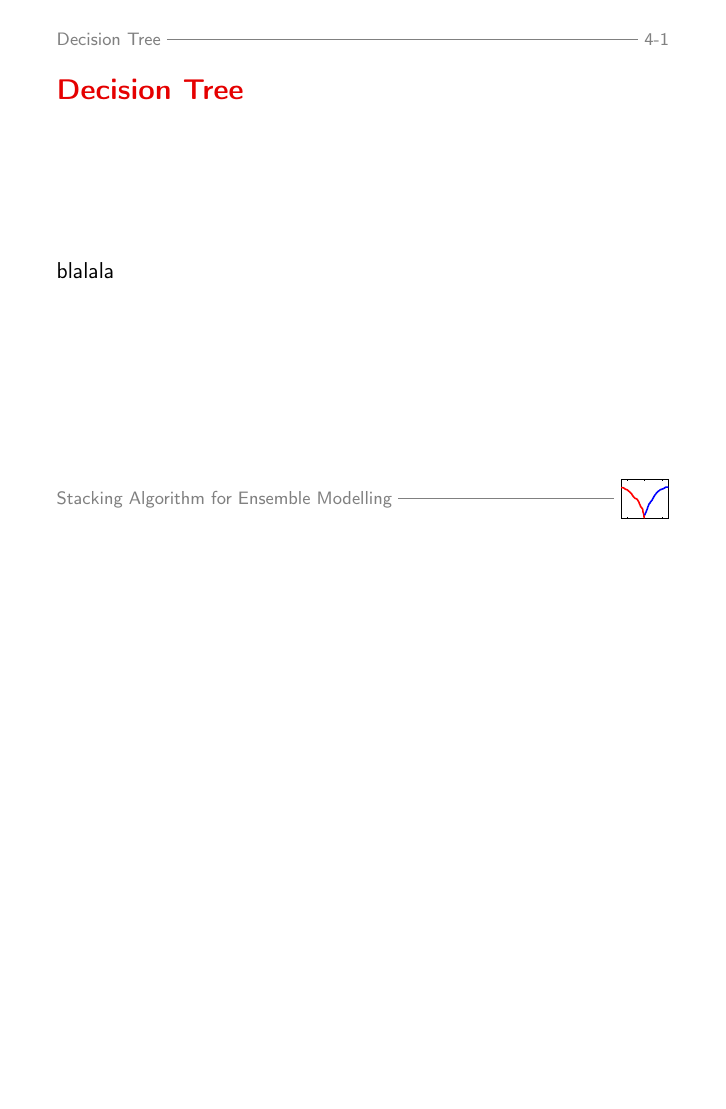
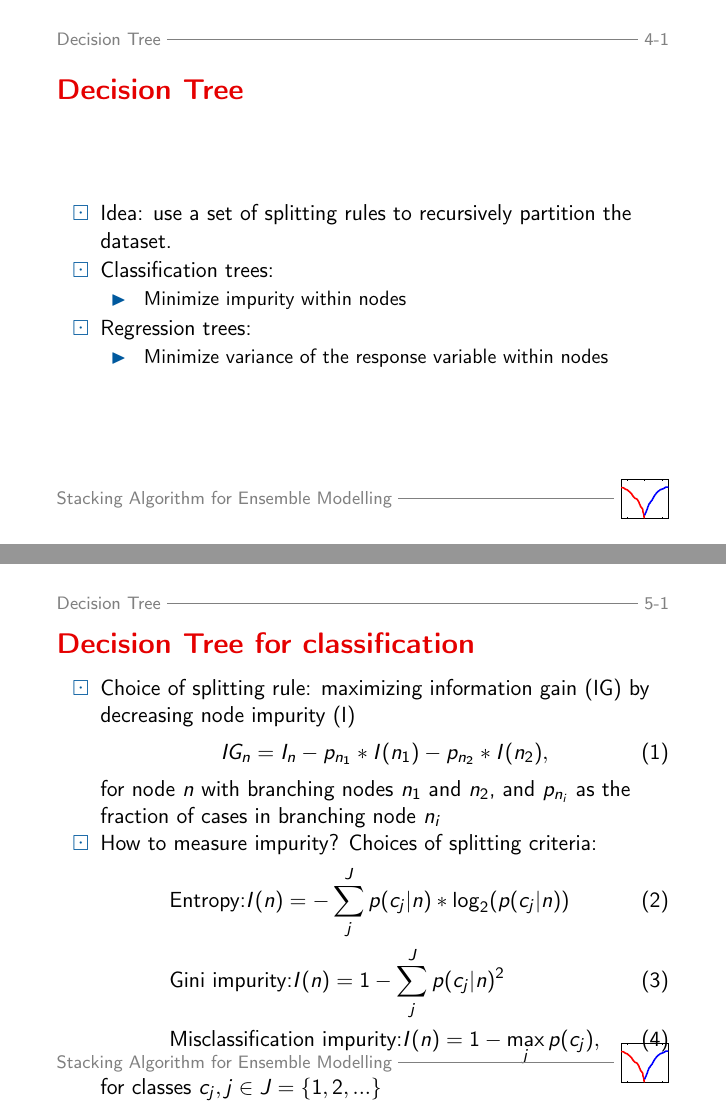
Before and after one commit to schreckf/NIC_Schreck, LaTeX slides (presentation/presentation.tex): page 6 of 14 before the commit and pages 6 and 7 of 16 after it, the two joined at a grey line, the shorter picture padded with empty space. Compiled offline with pdfLaTeX; the source files are stored in an older character set and shown here as Unicode; a missing bibliography style is replaced by a similar one.

Commit message:
update presentation

```diff
--- a/presentation/presentation.tex
+++ b/presentation/presentation.tex
@@ -20,6 +20,8 @@
 \usepackage{beamerdefs}
 \usepackage{lvblisting}
 
+\usepackage{sansmathaccent} % to be able to use math without error
+\pdfmapfile{+sansmathaccent.map}
 
 \pgfdeclareimage[height=2cm]{logobig}{hulogo}
 \pgfdeclareimage[height=0.7cm]{logosmall}{Figures/LOB_Logo}
@@ -151,8 +156,59 @@ Similar criteria as mentioned in the Motivation!
 
 \frame{
 \frametitle{Decision Tree}
-blalala
+\begin{itemize}
+\item Idea: use a set of splitting rules to recursively partition the dataset.
+\item Classification trees:
+\begin{itemize}
+\item Minimize impurity within nodes
+\end{itemize}
+\item Regression trees:
+\begin{itemize}
+\item Minimize variance of the response variable within nodes
+\end{itemize}
+\end{itemize}
 }
+% Draw two pictures for classification tree: one twodimensional graph (x-axis = age, y-axis = wage; Dependente var = risky customer (YES/NO); draw some dots into graph and separate them by lines while explaining the tree. Second plot is the tree structure.--> Explain how tree is build. And then explain how tree is used for prediction of a new datapoint.)
+
+%%%%%%%%%%%%%%%%%%%%%%%%%%%%%%%%%%%%%%%%
+\section{Decision Tree}
+%%%%%%%%%%%%%%%%%%%%%%%%%%%%%%%%%%%%%%%%
+% Since I evaluate a classification task in my paper, I will here focus on classification tree (and later stacking models for classification tasks.)
+\frame{
+\frametitle{Decision Tree for classification}
+\begin{itemize}
+\item Choice of splitting rule: maximizing information gain (IG) by decreasing node impurity (I)
+\begin{flalign}
+IG_n = I_n - p_{n_1} * I(n_1) - p_{n_2} * I(n_2),
+\end{flalign}
+for node $n$ with branching nodes $n_1$ and $n_2$, and $p_{n_i}$ as the fraction of cases in branching node $n_i$\\
+\item How to measure impurity? Choices of splitting criteria:
+\begin{flalign}
+&\text{Entropy:} I(n) = -\sum_{j}^{J} p(c_j|n) * \log_{2}(p(c_j|n))\\
+&\text{Gini impurity:} I(n) = 1 - \sum_{j}^{J} p(c_j|n)^2\\
+&\text{Misclassification impurity:} I(n) = 1 - \max_{{j}}	p(c_j),
+\end{flalign}
+for classes $c_j, j \in J = \{1,2,...\}$
+\end{itemize}
+}
+
+%%%%%%%%%%%%%%%%%%%%%%%%%%%%%%%%%%%%%%%%
+\section{Decision Tree}
+%%%%%%%%%%%%%%%%%%%%%%%%%%%%%%%%%%%%%%%%
+
+\frame{
+\frametitle{Decision Tree for classification}
+\begin{itemize}
+\item Choice of stopping rule:
+A fully grown tree has pure leaf nodes and may overfit the data
+\begin{itemize}
+\item Pre-pruning
+\item Post-pruning
+\end{itemize}
+\end{itemize}
+}
+%prepruning means to not grow tree fully but stop earlier-->Choice of stopping criteria (e.g. maximal depth)
+%postpruning means to first fully grow the tree, and then cut the branches that are less important w.r.t. e.g. the decrease of impurity. For that we use new data.
 
 %%%%%%%%%%%%%%%%%%%%%%%%%%%%%%%%%%%%%%%%
 \section{Bagging and Random Forest}
```
Also changed, not shown: presentation/presentation.pdf, presentation/presentation.tex (9 more changed lines), 2 other files.
